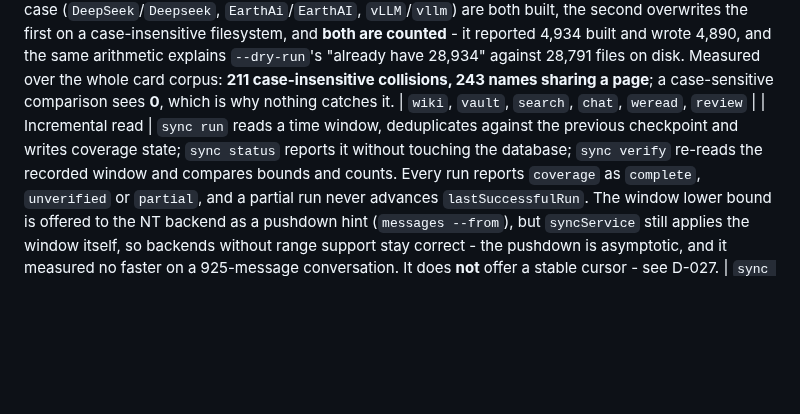
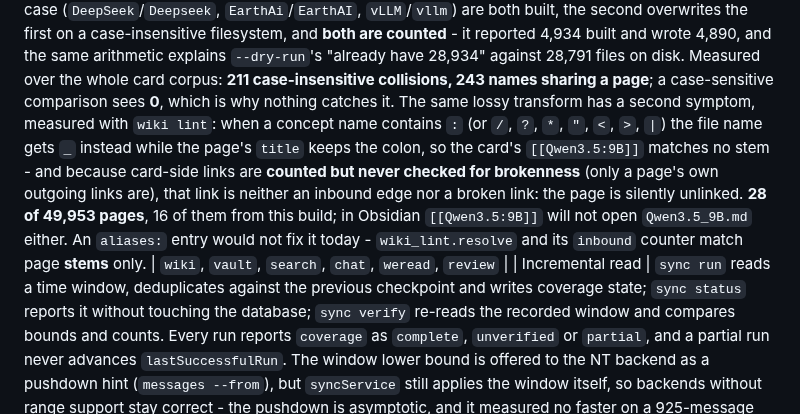
Before and after one commit to magewill/weflow-cli, a Markdown page: docs/PROJECT_STATE.md, the part around the change. Rendered like a GitHub page; blank space fills up the shorter version.

Commit message:
docs(project-state): 记下建页的第二个症状 —— 文件名净化后，指向它的链接被静默丢弃
查 lint 那 28 张孤儿页查出来的，与"大小写撞名"同一个根：**文件名是概念名的一个有损变换，
而没有任何东西去调和它与指向它的链接**。

概念名里带 `:`（或 `/ ? * " < > |`）时，文件名把 `:` 换成 `_`，而页的 `title` 仍保留冒号 ——
卡片里的 `[[Qwen3.5:9B]]` 便匹配不上任何页码。更关键的是：**卡片侧的链接只被用来计入链、
从不做断链检查**（只有页面自己发出的链接才查），于是它既不是入链、也不算断链，**被静默丢掉**。
那一页于是成了孤岛：49,953 张里 28 张（本次建的有 16 张），在 Obsidian 里点 `[[Qwen3.5:9B]]`
也打不开 `Qwen3.5_9B.md`。

顺带否掉一个看起来现成的办法：加 `aliases:` 没用 —— `wiki_lint.resolve` 与它的 `inbound` 只比**页码**。
（D-053 里 aliases 能救住链接，是因为那批链接的**名字本身**还在页码里。）

没改代码：怎么调和（净化概念名 / 让读的一方认别名 / 两者都做）是知识库语义的选择，等定。

Co-Authored-By: Claude Code <noreply@anthropic.com>

```diff
--- a/docs/PROJECT_STATE.md
+++ b/docs/PROJECT_STATE.md
@@ -37,7 +37,13 @@ characters, while `existing` is snapshotted **once before the loop**, so two con
 case-insensitive filesystem, and **both are counted** - it reported 4,934 built and wrote 4,890, and the same
 arithmetic explains `--dry-run`'s "already have 28,934" against 28,791 files on disk. Measured over the whole card
 corpus: **211 case-insensitive collisions, 243 names sharing a page**; a case-sensitive comparison sees **0**, which
-is why nothing catches it. | `wiki`, `vault`, `search`, `chat`, `weread`, `review` |
+is why nothing catches it. The same lossy transform has a second symptom, measured with `wiki lint`: when a concept
+name contains `:` (or `/`, `?`, `*`, `"`, `<`, `>`, `|`) the file name gets `_` instead while the page's `title` keeps
+the colon, so the card's `[[Qwen3.5:9B]]` matches no stem - and because card-side links are **counted but never
+checked for brokenness** (only a page's own outgoing links are), that link is neither an inbound edge nor a broken
+link: the page is silently unlinked. **28 of 49,953 pages**, 16 of them from this build; in Obsidian
+`[[Qwen3.5:9B]]` will not open `Qwen3.5_9B.md` either. An `aliases:` entry would not fix it today - `wiki_lint.resolve`
+and its `inbound` counter match page **stems** only. | `wiki`, `vault`, `search`, `chat`, `weread`, `review` |
 | Incremental read | `sync run` reads a time window, deduplicates against the previous checkpoint and writes coverage state; `sync status` reports it without touching the database; `sync verify` re-reads the recorded window and compares bounds and counts. Every run reports `coverage` as `complete`, `unverified` or `partial`, and a partial run never advances `lastSuccessfulRun`. The window lower bound is offered to the NT backend as a pushdown hint (`messages --from`), but `syncService` still applies the window itself, so backends without range support stay correct - the pushdown is asymptotic, and it measured no faster on a 925-message conversation. It does **not** offer a stable cursor - see D-027. | `sync run`, `sync status`, `sync verify` |
 | Calibration | `scripts/quality_eval.py` samples real articles, scores each through the production path, and writes a three-field labelling file (`topic`/`relevance`/`include`); `score` reports topic agreement (Jev vs the stored labels), relevance agreement plus mean-level error, a calibration table by probability bucket, and **two** threshold sweeps (the inclusion cut and the relevance cuts - both were guessed, and both are now older than the first labelled set). The printed sheet is **blind**: it does not show Jev's answers, because seeing them first inflates agreement by an unmeasurable amount. `consistency` is the half that needs **no** labels: it reports how often the two questions answer the same thing two ways. Labels stay in `~/.weflow-cli/labels/`. A **dry-run** label file made by the assistant exists in that directory (`DRYRUN-by-claude-*.json`) so the scoring path could be exercised before any human label existed; its numbers are **not accuracy** - annotator and model are the same kind of model, and nothing in the data separates agreement-because-right from agreement-because-kin. Do not treat it as a baseline. | `python scripts/quality_eval.py sample`, `score <file>`, `consistency <file>` |
 | Criteria A/B | `python scripts/jev_probe.py --criteria-ab --limit 24 --yes` asks the same articles twice - current criteria (Chinese, abstract score bins) vs an English variant whose score bins are concrete scenes, following `jev-chat-jarvis`'s two stated rules. It measures **what a wording change would move**, not whether it improves anything. Measured locally (24 + 12 articles): topic agreement 79% / 67%, relevance raw-score mean absolute difference 0.17 / 0.24, and the disagreements concentrate on the **AI↔学术** and **文学↔新闻** boundaries. | `python scripts/jev_probe.py --criteria-ab` |
```
